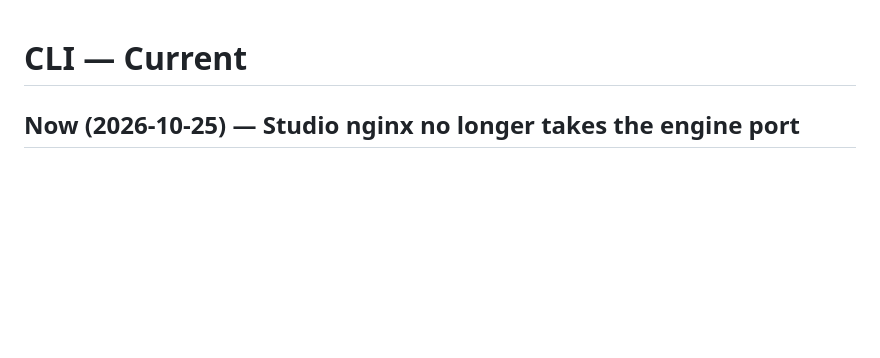
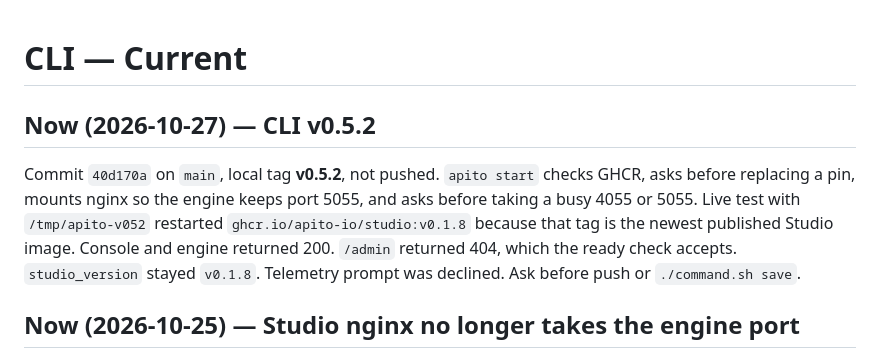
Before and after one commit to apito-io/cli, a Markdown page: .memory/CURRENT.md, the part around the change. Drawn GitHub-style; blank space fills up the shorter version.

Commit message:
release REST auth and console fixes

```diff
--- a/.memory/CURRENT.md
+++ b/.memory/CURRENT.md
@@ -1,4 +1,8 @@
 # CLI — Current
+
+## Now (2026-10-27) — CLI v0.5.2
+
+Commit `40d170a` on `main`, local tag **v0.5.2**, not pushed. `apito start` checks GHCR, asks before replacing a pin, mounts nginx so the engine keeps port 5055, and asks before taking a busy 4055 or 5055. Live test with `/tmp/apito-v052` restarted `ghcr.io/apito-io/studio:v0.1.8` because that tag is the newest published Studio image. Console and engine returned 200. `/admin` returned 404, which the ready check accepts. `studio_version` stayed `v0.1.8`. Telemetry prompt was declined. Ask before push or `./command.sh save`.
 
 ## Now (2026-10-25) — Studio nginx no longer takes the engine port
 
```
Also changed, not shown: .memory/CHANGELOG_AI.md (+6 -0 lines), .memory/HANDOFF.md (+7 -0 lines).
